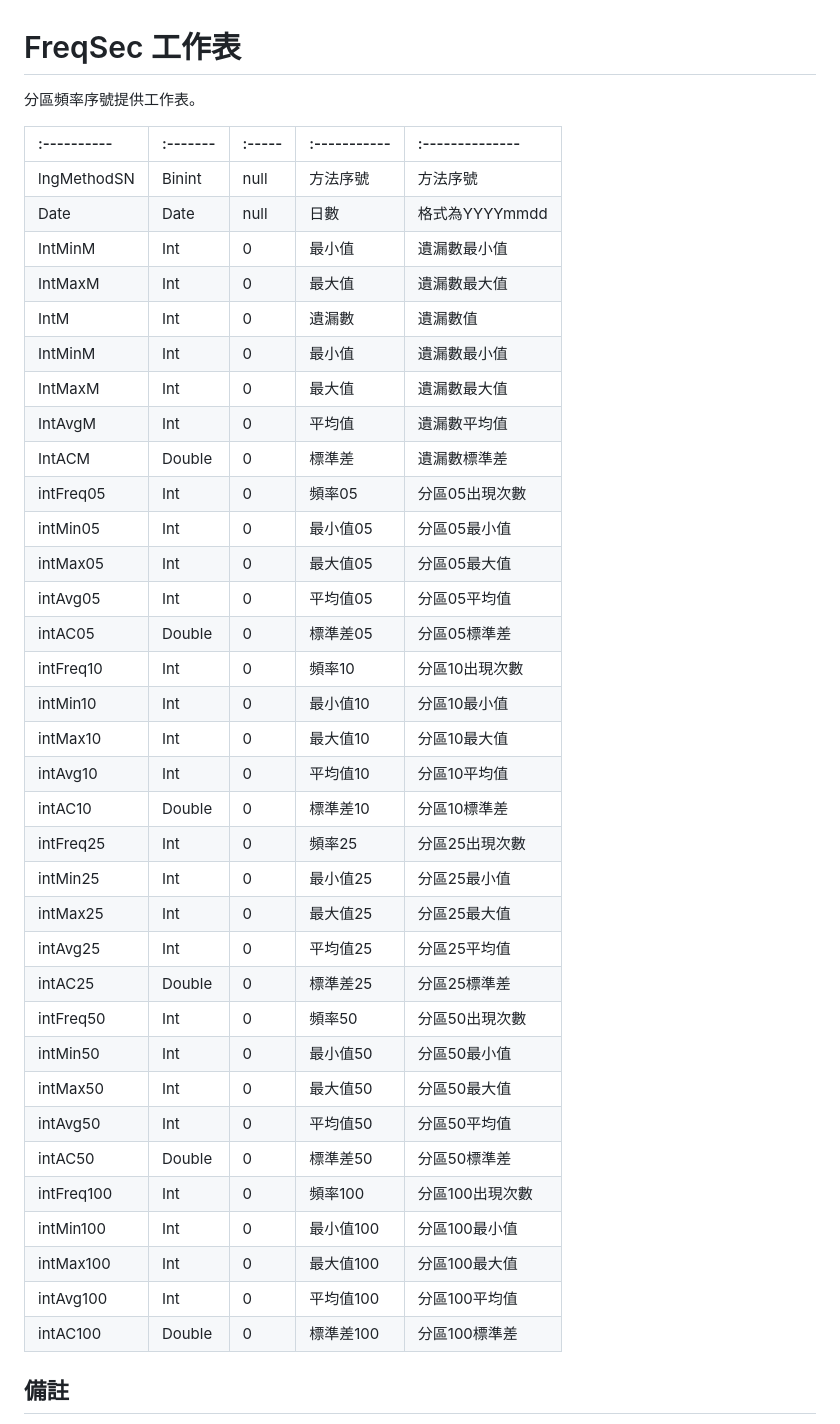
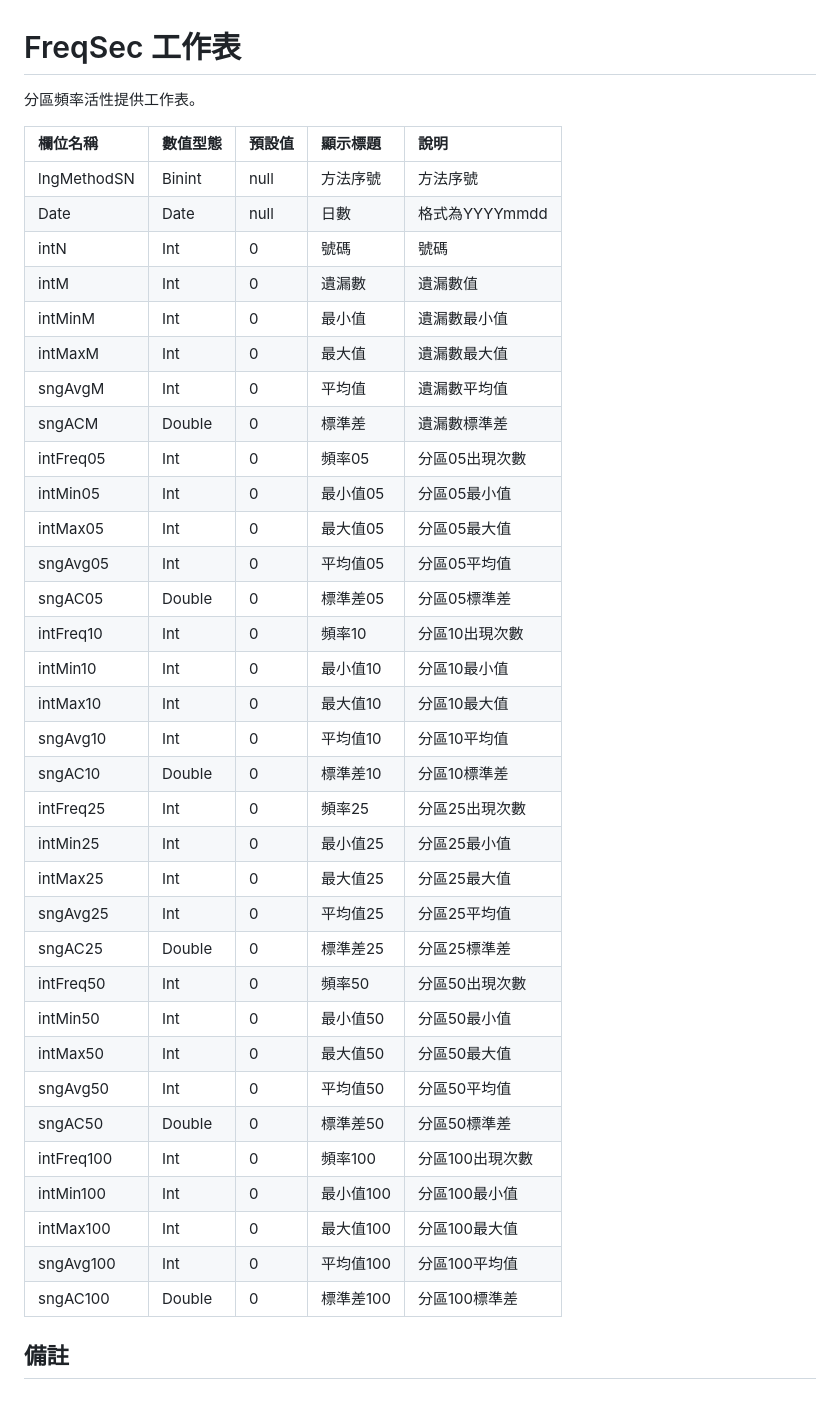
Before and after one commit to ellischu/GalaxyLottoGAS, a Markdown page: docs/共同工作表_Freqsec工作表.md, the part around one of its changes. Rendered like a GitHub page.

```diff
--- a/docs/共同工作表_Freqsec工作表.md
+++ b/docs/共同工作表_Freqsec工作表.md
@@ -1,43 +1,42 @@
 # FreqSec 工作表
 
-分區頻率序號提供工作表。
+分區頻率活性提供工作表。
 
-| :---------- | :------- | :----- | :----------- | :-------------- |
+| 欄位名稱    | 數值型態 | 預設值 | 顯示標題     | 說明            |
 | :---------- | :------- | :----- | :----------- | :-------------- |
 | lngMethodSN | Binint   | null   | 方法序號     | 方法序號        |
 | Date        | Date     | null   | 日數         | 格式為YYYYmmdd  |
-| IntMinM     | Int      | 0      | 最小值       | 遺漏數最小值    |
-| IntMaxM     | Int      | 0      | 最大值       | 遺漏數最大值    |
-| IntM        | Int      | 0      | 遺漏數       | 遺漏數值        |
-| IntMinM     | Int      | 0      | 最小值       | 遺漏數最小值    |
-| IntMaxM     | Int      | 0      | 最大值       | 遺漏數最大值    |
-| IntAvgM     | Int      | 0      | 平均值       | 遺漏數平均值    |
-| IntACM      | Double   | 0      | 標準差       | 遺漏數標準差    |
+| intN        | Int      | 0      | 號碼         | 號碼            |
+| intM        | Int      | 0      | 遺漏數       | 遺漏數值        |
+| intMinM     | Int      | 0      | 最小值       | 遺漏數最小值    |
+| intMaxM     | Int      | 0      | 最大值       | 遺漏數最大值    |
+| sngAvgM     | Int      | 0      | 平均值       | 遺漏數平均值    |
+| sngACM      | Double   | 0      | 標準差       | 遺漏數標準差    |
 | intFreq05   | Int      | 0      | 頻率05       | 分區05出現次數  |
 | intMin05    | Int      | 0      | 最小值05     | 分區05最小值    |
 | intMax05    | Int      | 0      | 最大值05     | 分區05最大值    |
-| intAvg05    | Int      | 0      | 平均值05     | 分區05平均值    |
-| intAC05     | Double   | 0      | 標準差05     | 分區05標準差    |
+| sngAvg05    | Int      | 0      | 平均值05     | 分區05平均值    |
+| sngAC05     | Double   | 0      | 標準差05     | 分區05標準差    |
 | intFreq10   | Int      | 0      | 頻率10       | 分區10出現次數  |
 | intMin10    | Int      | 0      | 最小值10     | 分區10最小值    |
 | intMax10    | Int      | 0      | 最大值10     | 分區10最大值    |
-| intAvg10    | Int      | 0      | 平均值10     | 分區10平均值    |
-| intAC10     | Double   | 0      | 標準差10     | 分區10標準差    |
+| sngAvg10    | Int      | 0      | 平均值10     | 分區10平均值    |
+| sngAC10     | Double   | 0      | 標準差10     | 分區10標準差    |
 | intFreq25   | Int      | 0      | 頻率25       | 分區25出現次數  |
 | intMin25    | Int      | 0      | 最小值25     | 分區25最小值    |
 | intMax25    | Int      | 0      | 最大值25     | 分區25最大值    |
-| intAvg25    | Int      | 0      | 平均值25     | 分區25平均值    |
-| intAC25     | Double   | 0      | 標準差25     | 分區25標準差    |
+| sngAvg25    | Int      | 0      | 平均值25     | 分區25平均值    |
+| sngAC25     | Double   | 0      | 標準差25     | 分區25標準差    |
 | intFreq50   | Int      | 0      | 頻率50       | 分區50出現次數  |
 | intMin50    | Int      | 0      | 最小值50     | 分區50最小值    |
 | intMax50    | Int      | 0      | 最大值50     | 分區50最大值    |
-| intAvg50    | Int      | 0      | 平均值50     | 分區50平均值    |
-| intAC50     | Double   | 0      | 標準差50     | 分區50標準差    |
+| sngAvg50    | Int      | 0      | 平均值50     | 分區50平均值    |
+| sngAC50     | Double   | 0      | 標準差50     | 分區50標準差    |
 | intFreq100  | Int      | 0      | 頻率100      | 分區100出現次數 |
 | intMin100   | Int      | 0      | 最小值100    | 分區100最小值   |
 | intMax100   | Int      | 0      | 最大值100    | 分區100最大值   |
-| intAvg100   | Int      | 0      | 平均值100    | 分區100平均值   |
-| intAC100    | Double   | 0      | 標準差100    | 分區100標準差   |
+| sngAvg100   | Int      | 0      | 平均值100    | 分區100平均值   |
+| sngAC100    | Double   | 0      | 標準差100    | 分區100標準差   |
 
 ## 備註
 
```
Also changed, not shown: other parts of docs/共同工作表_Freqsec工作表.md (+12 -0 lines), docs/共同工作表_miss工作表.md (+13 -1 lines).
